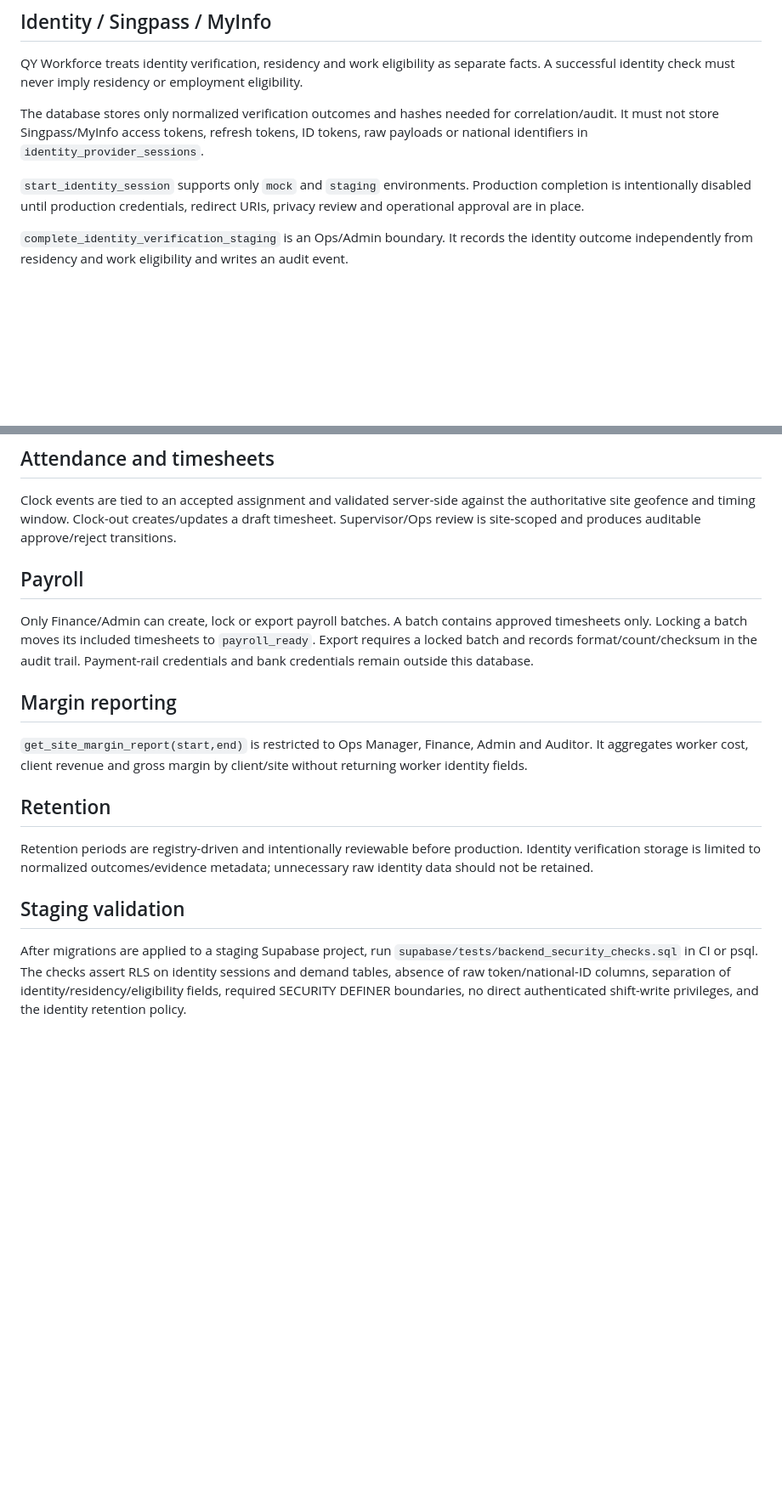
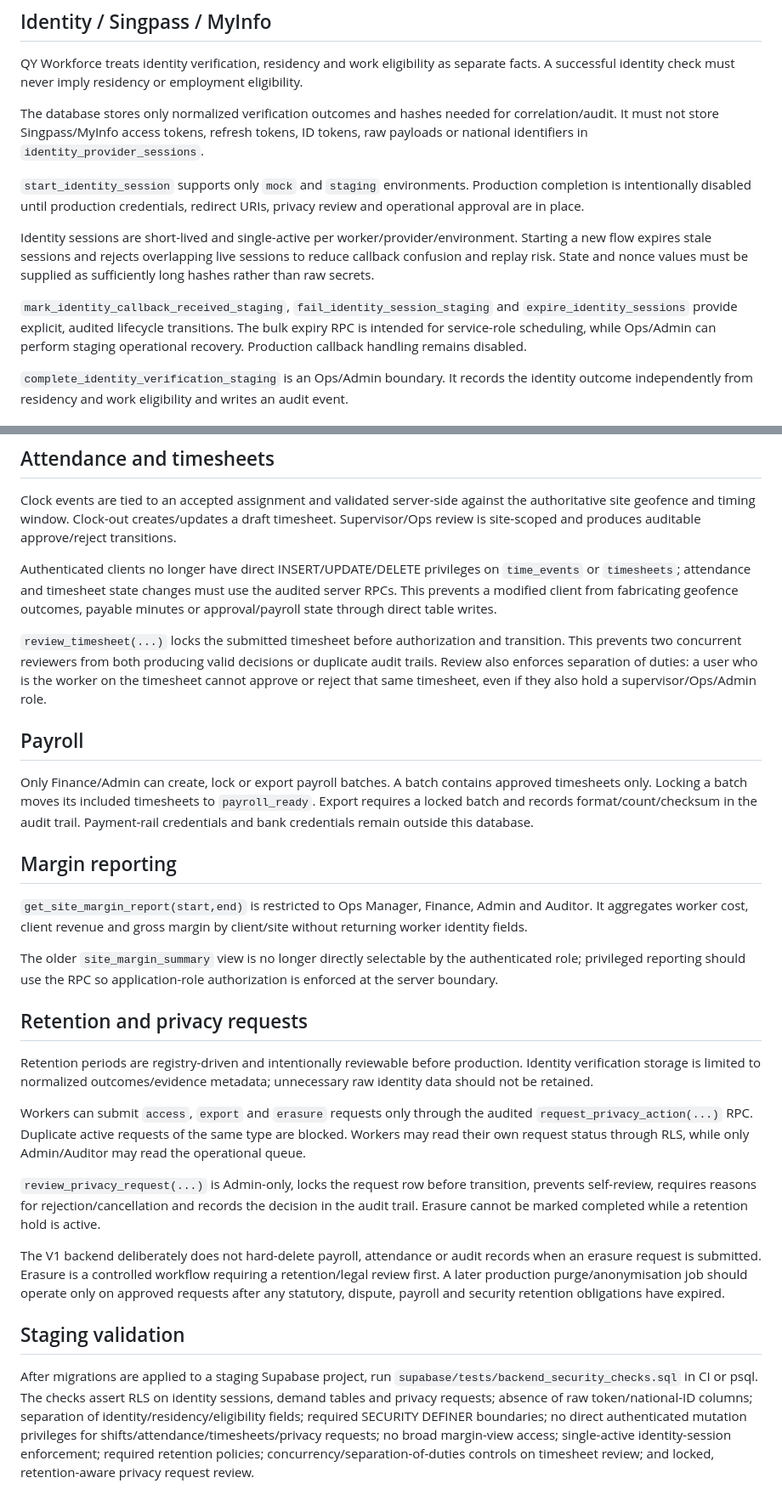
Before and after one commit to qyventures/qy-workforce., a Markdown page: docs/backend-security-and-identity.md, 2 parts joined by grey strips. Shown at 85% size. GitHub-like rendering; blank space fills up the shorter version.

Commit message:
docs: document backend hardening and privacy controls

```diff
--- a/docs/backend-security-and-identity.md
+++ b/docs/backend-security-and-identity.md
@@ -7,6 +7,10 @@ QY Workforce treats identity verification, residency and work eligibility as sep
 The database stores only normalized verification outcomes and hashes needed for correlation/audit. It must not store Singpass/MyInfo access tokens, refresh tokens, ID tokens, raw payloads or national identifiers in `identity_provider_sessions`.
 
 `start_identity_session` supports only `mock` and `staging` environments. Production completion is intentionally disabled until production credentials, redirect URIs, privacy review and operational approval are in place.
+
+Identity sessions are short-lived and single-active per worker/provider/environment. Starting a new flow expires stale sessions and rejects overlapping live sessions to reduce callback confusion and replay risk. State and nonce values must be supplied as sufficiently long hashes rather than raw secrets.
+
+`mark_identity_callback_received_staging`, `fail_identity_session_staging` and `expire_identity_sessions` provide explicit, audited lifecycle transitions. The bulk expiry RPC is intended for service-role scheduling, while Ops/Admin can perform staging operational recovery. Production callback handling remains disabled.
 
 `complete_identity_verification_staging` is an Ops/Admin boundary. It records the identity outcome independently from residency and work eligibility and writes an audit event.
 
@@ -28,6 +32,10 @@ The current 10% margin threshold is an operational warning, not a database hard-
 
 Clock events are tied to an accepted assignment and validated server-side against the authoritative site geofence and timing window. Clock-out creates/updates a draft timesheet. Supervisor/Ops review is site-scoped and produces auditable approve/reject transitions.
 
+Authenticated clients no longer have direct INSERT/UPDATE/DELETE privileges on `time_events` or `timesheets`; attendance and timesheet state changes must use the audited server RPCs. This prevents a modified client from fabricating geofence outcomes, payable minutes or approval/payroll state through direct table writes.
+
+`review_timesheet(...)` locks the submitted timesheet before authorization and transition. This prevents two concurrent reviewers from both producing valid decisions or duplicate audit trails. Review also enforces separation of duties: a user who is the worker on the timesheet cannot approve or reject that same timesheet, even if they also hold a supervisor/Ops/Admin role.
+
 ## Payroll
 
 Only Finance/Admin can create, lock or export payroll batches. A batch contains approved timesheets only. Locking a batch moves its included timesheets to `payroll_ready`. Export requires a locked batch and records format/count/checksum in the audit trail. Payment-rail credentials and bank credentials remain outside this database.
@@ -36,10 +44,18 @@ Only Finance/Admin can create, lock or export payroll batches. A batch contains
 
 `get_site_margin_report(start,end)` is restricted to Ops Manager, Finance, Admin and Auditor. It aggregates worker cost, client revenue and gross margin by client/site without returning worker identity fields.
 
-## Retention
+The older `site_margin_summary` view is no longer directly selectable by the authenticated role; privileged reporting should use the RPC so application-role authorization is enforced at the server boundary.
+
+## Retention and privacy requests
 
 Retention periods are registry-driven and intentionally reviewable before production. Identity verification storage is limited to normalized outcomes/evidence metadata; unnecessary raw identity data should not be retained.
 
+Workers can submit `access`, `export` and `erasure` requests only through the audited `request_privacy_action(...)` RPC. Duplicate active requests of the same type are blocked. Workers may read their own request status through RLS, while only Admin/Auditor may read the operational queue.
+
+`review_privacy_request(...)` is Admin-only, locks the request row before transition, prevents self-review, requires reasons for rejection/cancellation and records the decision in the audit trail. Erasure cannot be marked completed while a retention hold is active.
+
+The V1 backend deliberately does not hard-delete payroll, attendance or audit records when an erasure request is submitted. Erasure is a controlled workflow requiring a retention/legal review first. A later production purge/anonymisation job should operate only on approved requests after any statutory, dispute, payroll and security retention obligations have expired.
+
 ## Staging validation
 
-After migrations are applied to a staging Supabase project, run `supabase/tests/backend_security_checks.sql` in CI or psql. The checks assert RLS on identity sessions and demand tables, absence of raw token/national-ID columns, separation of identity/residency/eligibility fields, required SECURITY DEFINER boundaries, no direct authenticated shift-write privileges, and the identity retention policy.
+After migrations are applied to a staging Supabase project, run `supabase/tests/backend_security_checks.sql` in CI or psql. The checks assert RLS on identity sessions, demand tables and privacy requests; absence of raw token/national-ID columns; separation of identity/residency/eligibility fields; required SECURITY DEFINER boundaries; no direct authenticated mutation privileges for shifts/attendance/timesheets/privacy requests; no broad margin-view access; single-active identity-session enforcement; required retention policies; concurrency/separation-of-duties controls on timesheet review; and locked, retention-aware privacy request review.
```
